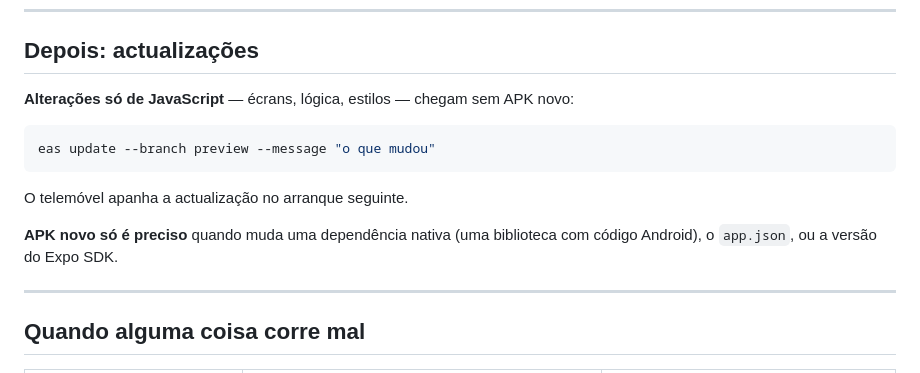
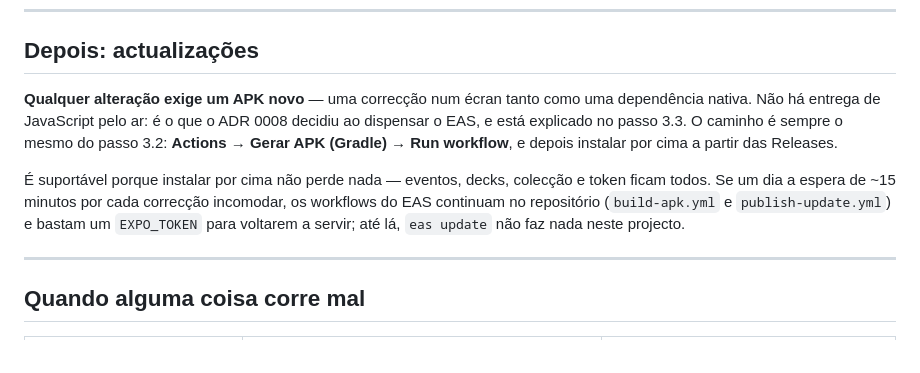
Before and after one commit to riccarvalhinho/mtg-recall, a Markdown page: docs/ops/telemovel-setup.md, the part around the change. GitHub-like rendering.

Commit message:
O guia deixa de prometer actualizações pelo ar
A secção "Depois: actualizações" era um resto de antes do ADR 0008: mandava
correr `eas update` para alterações só de JavaScript e dizia que APK novo só
era preciso para dependências nativas. O ADR decidiu o contrário — sem EAS,
sem entrega pelo ar, qualquer alteração exige APK novo —, e o passo 3.3 do
mesmo ficheiro já dizia isso. O guia contradizia-se a duas secções de
distância.

Resolvida a favor do ADR, que é a decisão em vigor. A saída para trás fica
registada onde estava: os workflows do EAS continuam no repositório e bastam
um EXPO_TOKEN.

Co-Authored-By: Claude Opus 5 <noreply@anthropic.com>
Claude-Session: https://claude.ai/code/session_01CStzkwAXUoiXTZazwtPHCe

````diff
--- a/docs/ops/telemovel-setup.md
+++ b/docs/ops/telemovel-setup.md
@@ -115,16 +115,15 @@ devolveu.
 
 ## Depois: actualizações
 
-**Alterações só de JavaScript** — écrans, lógica, estilos — chegam sem APK novo:
+**Qualquer alteração exige um APK novo** — uma correcção num écran tanto como uma dependência
+nativa. Não há entrega de JavaScript pelo ar: é o que o ADR 0008 decidiu ao dispensar o EAS, e está
+explicado no passo 3.3. O caminho é sempre o mesmo do passo 3.2: **Actions → Gerar APK (Gradle) →
+Run workflow**, e depois instalar por cima a partir das Releases.
 
-```bash
-eas update --branch preview --message "o que mudou"
-```
-
-O telemóvel apanha a actualização no arranque seguinte.
-
-**APK novo só é preciso** quando muda uma dependência nativa (uma biblioteca com código Android),
-o `app.json`, ou a versão do Expo SDK.
+É suportável porque instalar por cima não perde nada — eventos, decks, colecção e token ficam todos.
+Se um dia a espera de ~15 minutos por cada correcção incomodar, os workflows do EAS continuam no
+repositório (`build-apk.yml` e `publish-update.yml`) e bastam um `EXPO_TOKEN` para voltarem a
+servir; até lá, `eas update` não faz nada neste projecto.
 
 ---
 
````
